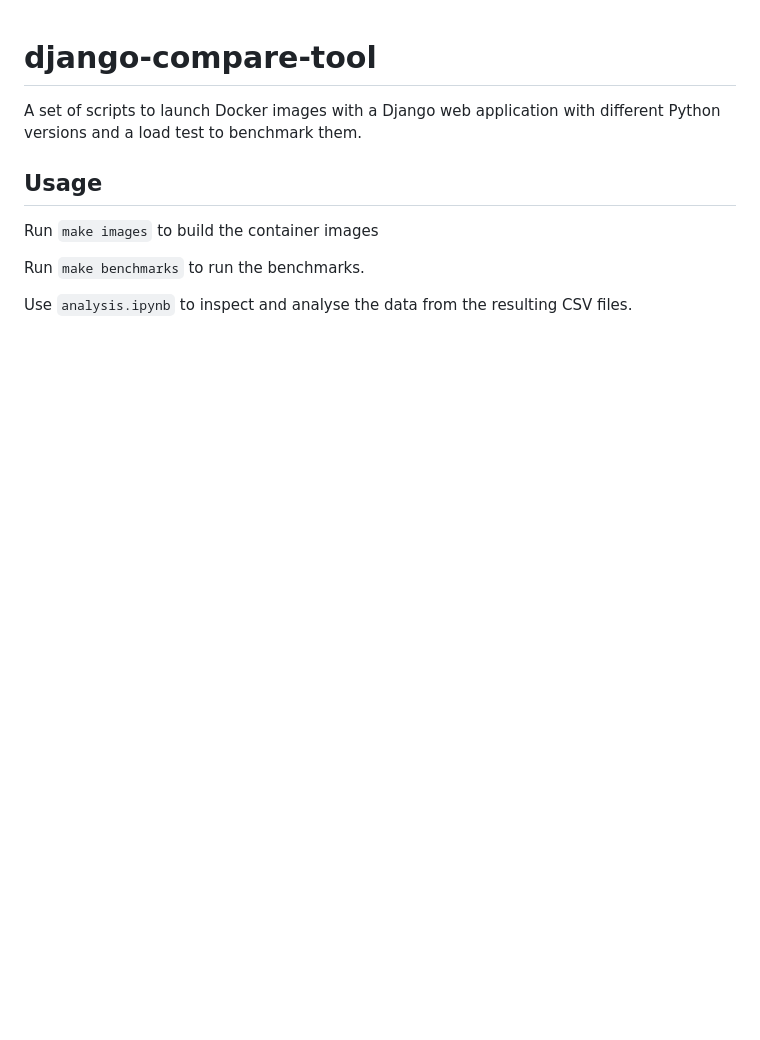
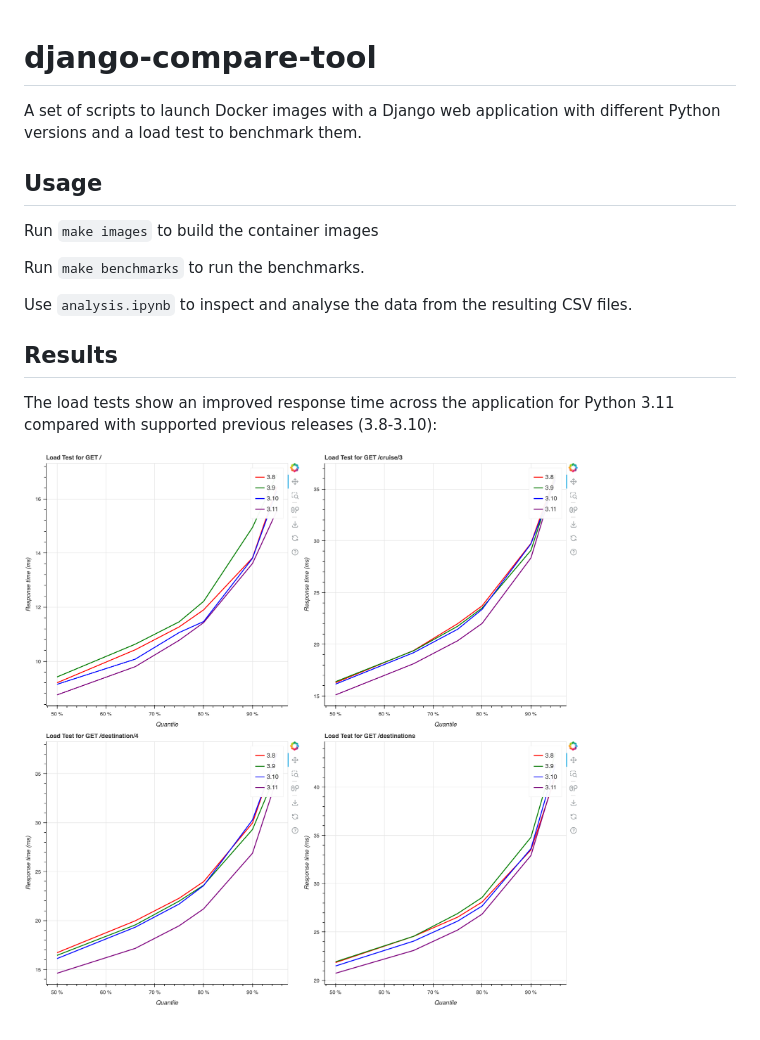
Before and after one commit to tonybaloney/pyupgradesim, a Markdown page: README.md, the part around the change. Drawn GitHub-style; pictures changed too: results.png (added); blank space fills up the shorter version.

Commit message:
Add results.

```diff
--- a/README.md
+++ b/README.md
@@ -9,3 +9,9 @@ Run `make images` to build the container images
 Run `make benchmarks` to run the benchmarks.
 
 Use `analysis.ipynb` to inspect and analyse the data from the resulting CSV files.
+
+## Results
+
+The load tests show an improved response time across the application for Python 3.11 compared with supported previous releases (3.8-3.10):
+
+![results graphs](results.png)
```
Also changed, not shown: 1 other file.
